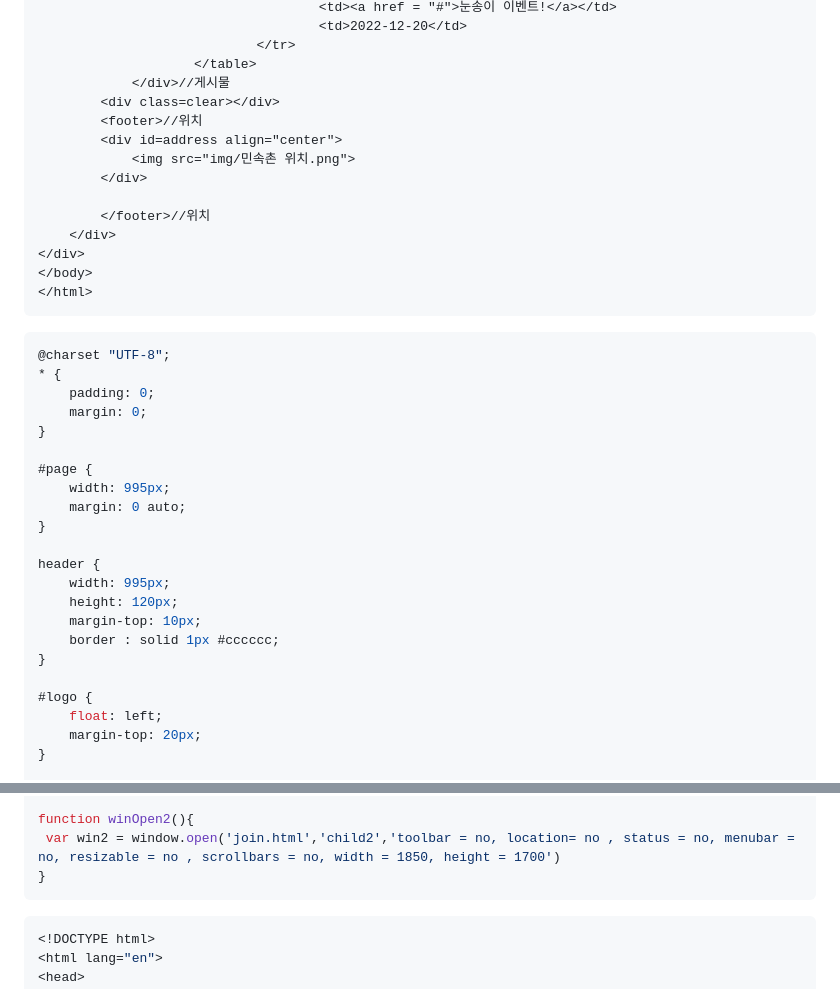
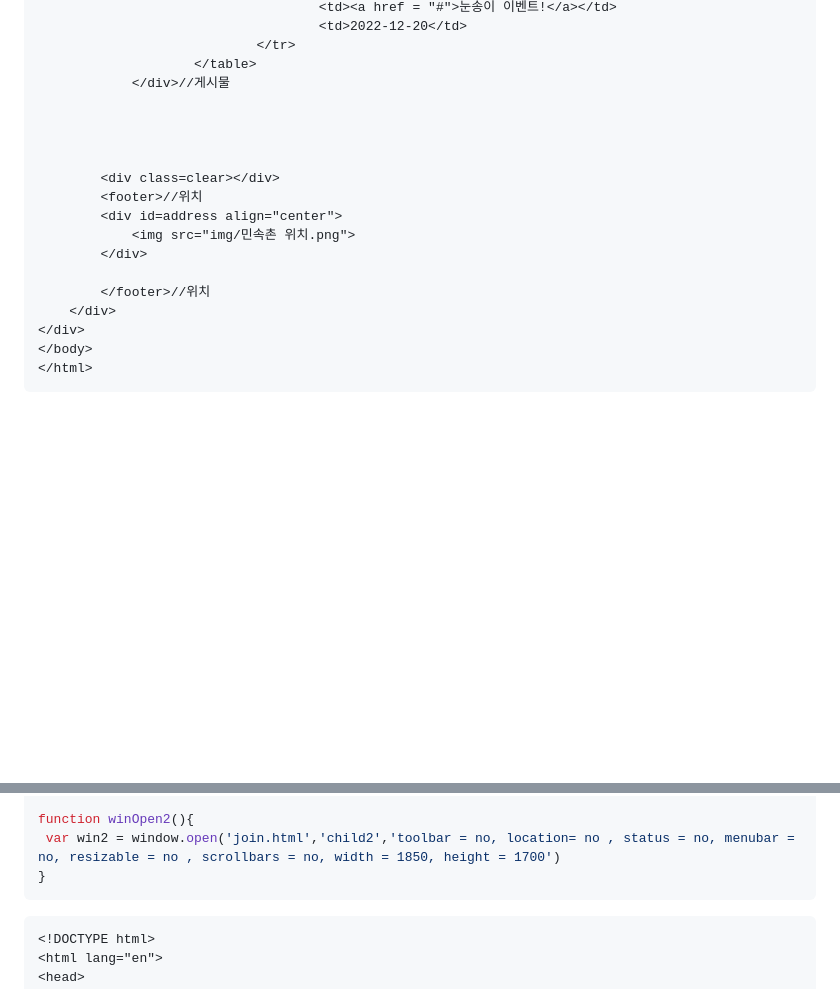
Before and after one commit to yeonjuyeong/homepage, a Markdown page: README.md, 2 parts joined by grey strips. Rendered like a GitHub page; blank space fills up the shorter version.

````diff
--- a/README.md
+++ b/README.md
@@ -113,6 +123,10 @@ css, js 연결
                             </tr>
                     </table>
             </div>//게시물
+
+
+
+
         <div class=clear></div>
         <footer>//위치
         <div id=address align="center">
@@ -126,27 +140,7 @@ css, js 연결
 </html>
 ```
 
-```css
-@charset "UTF-8";
-* {
-	padding: 0;
-	margin: 0;
-}
 
-#page {
-	width: 995px;
-	margin: 0 auto;
-}
 
-header {
-	width: 995px;
-	height: 120px;
-	margin-top: 10px;
-	border : solid 1px #cccccc;
-}
 
-#logo {
-	float: left;
-    margin-top: 20px;
-}
 
@@ -309,7 +176,11 @@ function winOpen2(){
  var win2 = window.open('join.html','child2','toolbar = no, location= no , status = no, menubar = no, resizable = no , scrollbars = no, width = 1850, height = 1700')
 }
 ```
-```java
+
+
+
+
+```html
 <!DOCTYPE html>
 <html lang="en">
 <head>
````
Also changed, not shown: other parts of README.md (+11 -128 lines).
